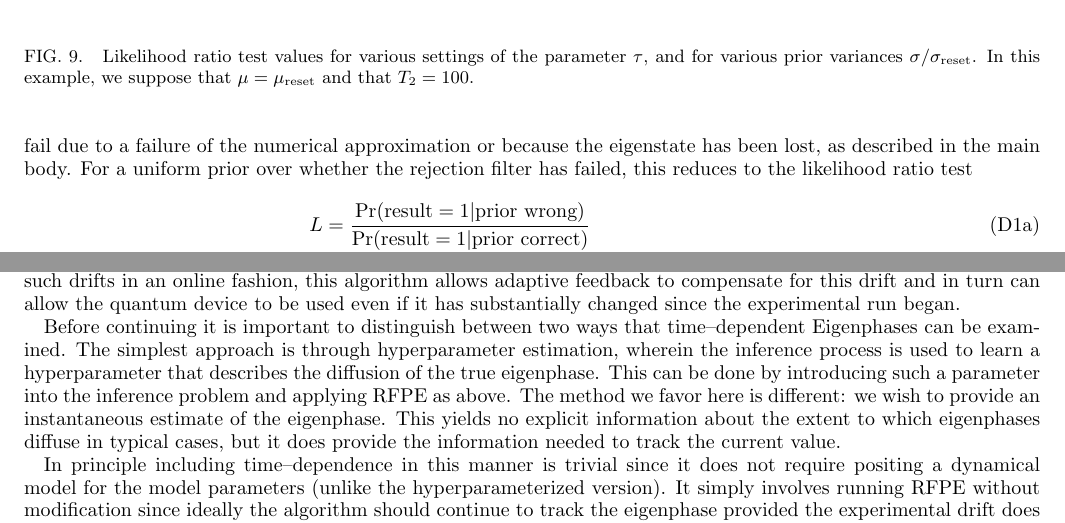
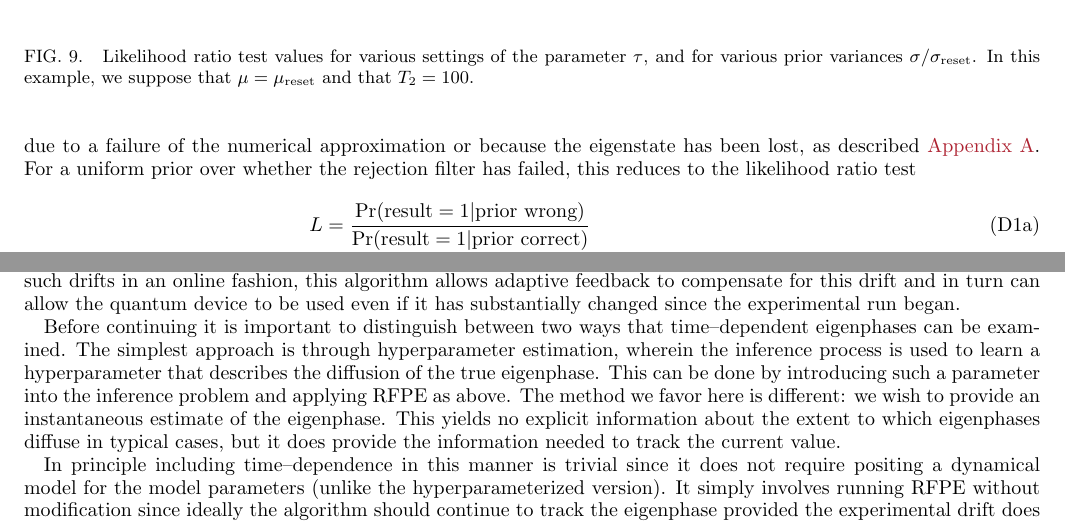
Before and after one commit to nathanwiebe2000/PE, a LaTeX paper (RFPE.tex): two parts of pages 10 and 11 of 14, joined at a grey line, cut so that both start at the same text. Compiled offline with pdfLaTeX.

Commit message:
Couple minor corrections.

```diff
--- a/RFPE.tex
+++ b/RFPE.tex
@@ -646,7 +646,7 @@ interpret and can lead to misunderstandings \cite{goodman_dirty_2008,hoekstra_ro
 alternative, one may prefer to use the Bayes factor to test whether the rejection
 filter has failed. For example, the rejection filter could fail due to
 a failure of the numerical approximation or because the eigenstate has
-been lost, as described in the main body. For a uniform prior over
+been lost, as described \app{var-reduction}. For a uniform prior over
 whether the rejection filter has failed, this reduces to the likelihood
 ratio test
 \begin{subequations}
@@ -731,7 +731,7 @@ This is significant if RFPE is being used, for example, to learn an instantaneou
 are slowly drifting out of calibration.  By learning such drifts in an online fashion, this algorithm allows adaptive feedback to compensate for this
 drift and in turn can allow the quantum device to be used even if it has substantially changed since the experimental run began.
 
-Before continuing it is important to distinguish between two ways that time--dependent Eigenphases can be examined.  The simplest approach is through hyperparameter estimation, wherein the inference process is used to learn a hyperparameter that describes the diffusion of the true eigenphase.  This can be done by introducing such a parameter into the inference problem and applying RFPE as above.  The method we favor here is different: we wish to provide an instantaneous estimate of the eigenphase.  This yields no explicit information about the extent to which eigenphases diffuse in typical cases, but it does provide the information needed to track the current value.
+Before continuing it is important to distinguish between two ways that time--dependent eigenphases can be examined.  The simplest approach is through hyperparameter estimation, wherein the inference process is used to learn a hyperparameter that describes the diffusion of the true eigenphase.  This can be done by introducing such a parameter into the inference problem and applying RFPE as above.  The method we favor here is different: we wish to provide an instantaneous estimate of the eigenphase.  This yields no explicit information about the extent to which eigenphases diffuse in typical cases, but it does provide the information needed to track the current value.
 
 In principle including time--dependence in this manner is trivial since it does not require positing a dynamical model for the model parameters (unlike the hyperparameterized version).
 It simply involves running RFPE without modification since ideally the algorithm should continue to track the eigenphase provided the experimental drift does not take the system beyond the
```
Also changed, not shown: RFPE.tex (6 more changed lines).
